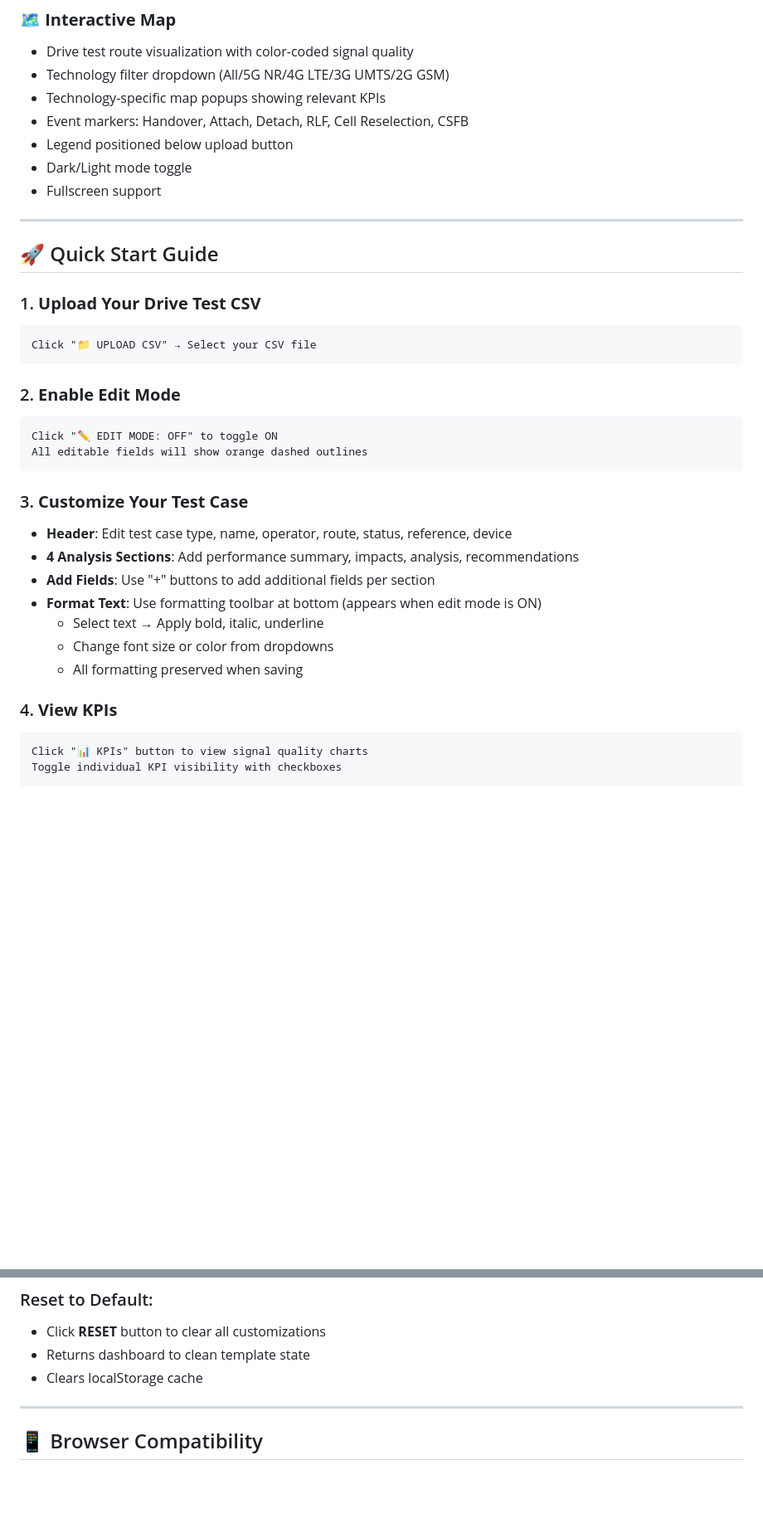
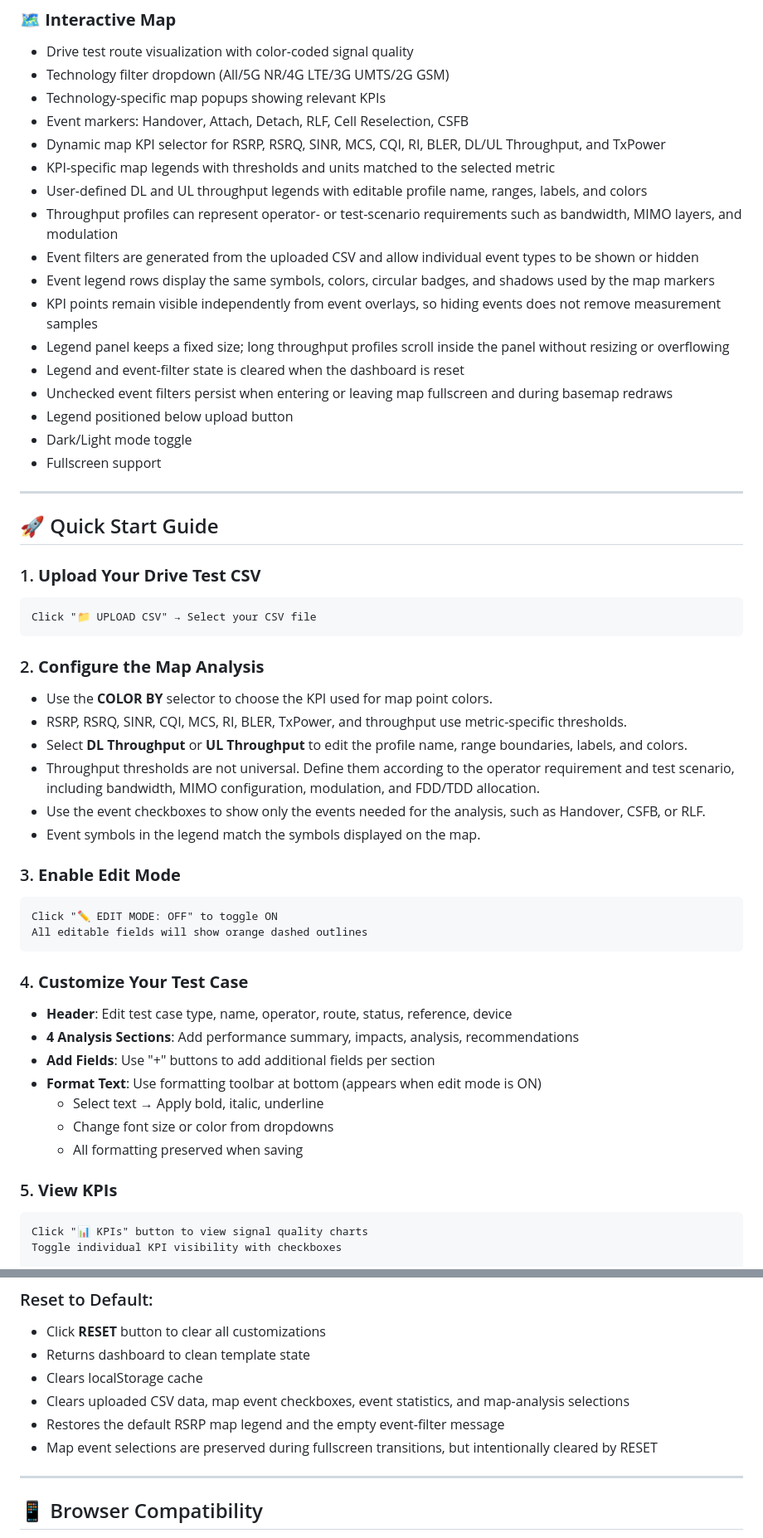
Before and after one commit to F2G-Telco-Academy/Dashboard_template_for_drive_testing, a Markdown page: README.md, 2 parts joined by grey strips. Shown at 83% size. Drawn GitHub-style; blank space fills up the shorter version.

Commit message:
docs: document configurable map analysis features

````diff
--- a/README.md
+++ b/README.md
@@ -133,6 +133,16 @@ A professional telecom network validation dashboard for creating **customizable
 - Technology filter dropdown (All/5G NR/4G LTE/3G UMTS/2G GSM)
 - Technology-specific map popups showing relevant KPIs
 - Event markers: Handover, Attach, Detach, RLF, Cell Reselection, CSFB
+- Dynamic map KPI selector for RSRP, RSRQ, SINR, MCS, CQI, RI, BLER, DL/UL Throughput, and TxPower
+- KPI-specific map legends with thresholds and units matched to the selected metric
+- User-defined DL and UL throughput legends with editable profile name, ranges, labels, and colors
+- Throughput profiles can represent operator- or test-scenario requirements such as bandwidth, MIMO layers, and modulation
+- Event filters are generated from the uploaded CSV and allow individual event types to be shown or hidden
+- Event legend rows display the same symbols, colors, circular badges, and shadows used by the map markers
+- KPI points remain visible independently from event overlays, so hiding events does not remove measurement samples
+- Legend panel keeps a fixed size; long throughput profiles scroll inside the panel without resizing or overflowing
+- Legend and event-filter state is cleared when the dashboard is reset
+- Unchecked event filters persist when entering or leaving map fullscreen and during basemap redraws
 - Legend positioned below upload button
 - Dark/Light mode toggle
 - Fullscreen support
@@ -146,13 +156,21 @@ A professional telecom network validation dashboard for creating **customizable
 Click "📁 UPLOAD CSV" → Select your CSV file
 ```
 
-### 2. **Enable Edit Mode**
+### 2. **Configure the Map Analysis**
+- Use the **COLOR BY** selector to choose the KPI used for map point colors.
+- RSRP, RSRQ, SINR, CQI, MCS, RI, BLER, TxPower, and throughput use metric-specific thresholds.
+- Select **DL Throughput** or **UL Throughput** to edit the profile name, range boundaries, labels, and colors.
+- Throughput thresholds are not universal. Define them according to the operator requirement and test scenario, including bandwidth, MIMO configuration, modulation, and FDD/TDD allocation.
+- Use the event checkboxes to show only the events needed for the analysis, such as Handover, CSFB, or RLF.
+- Event symbols in the legend match the symbols displayed on the map.
+
+### 3. **Enable Edit Mode**
 ```
 Click "✏️ EDIT MODE: OFF" to toggle ON
 All editable fields will show orange dashed outlines
 ```
 
-### 3. **Customize Your Test Case**
+### 4. **Customize Your Test Case**
 - **Header**: Edit test case type, name, operator, route, status, reference, device
 - **4 Analysis Sections**: Add performance summary, impacts, analysis, recommendations
 - **Add Fields**: Use "+" buttons to add additional fields per section
@@ -161,7 +179,7 @@ All editable fields will show orange dashed outlines
   - Change font size or color from dropdowns
   - All formatting preserved when saving
 
-### 4. **View KPIs**
+### 5. **View KPIs**
 ```
 Click "📊 KPIs" button to view signal quality charts
 Toggle individual KPI visibility with checkboxes
@@ -485,6 +503,9 @@ Client: Open URL → View dashboard (read-only)
 - Click **RESET** button to clear all customizations
 - Returns dashboard to clean template state
 - Clears localStorage cache
+- Clears uploaded CSV data, map event checkboxes, event statistics, and map-analysis selections
+- Restores the default RSRP map legend and the empty event-filter message
+- Map event selections are preserved during fullscreen transitions, but intentionally cleared by RESET
 
 ---
 
````
Also changed, not shown: other parts of README.md (+24 -4 lines).
